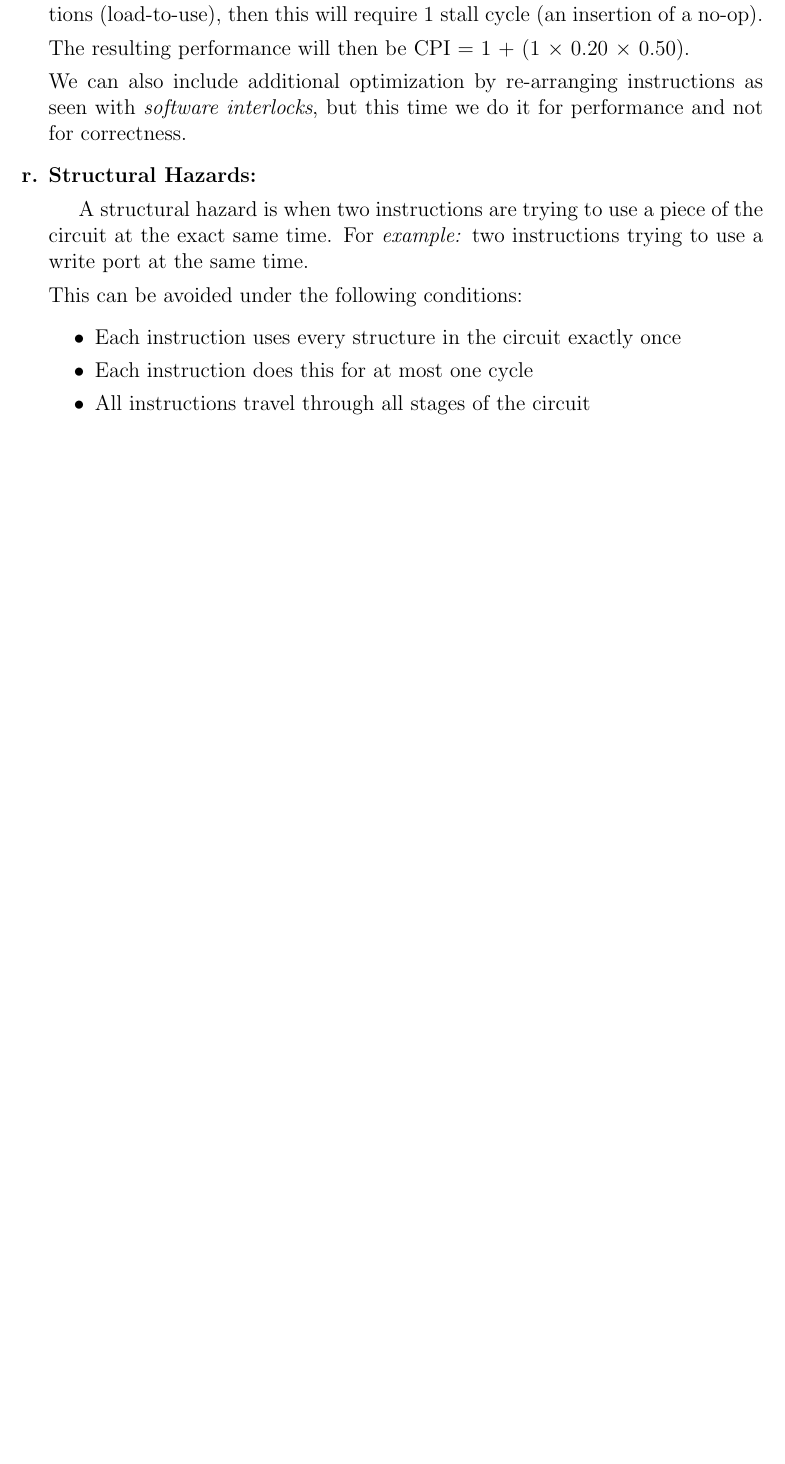
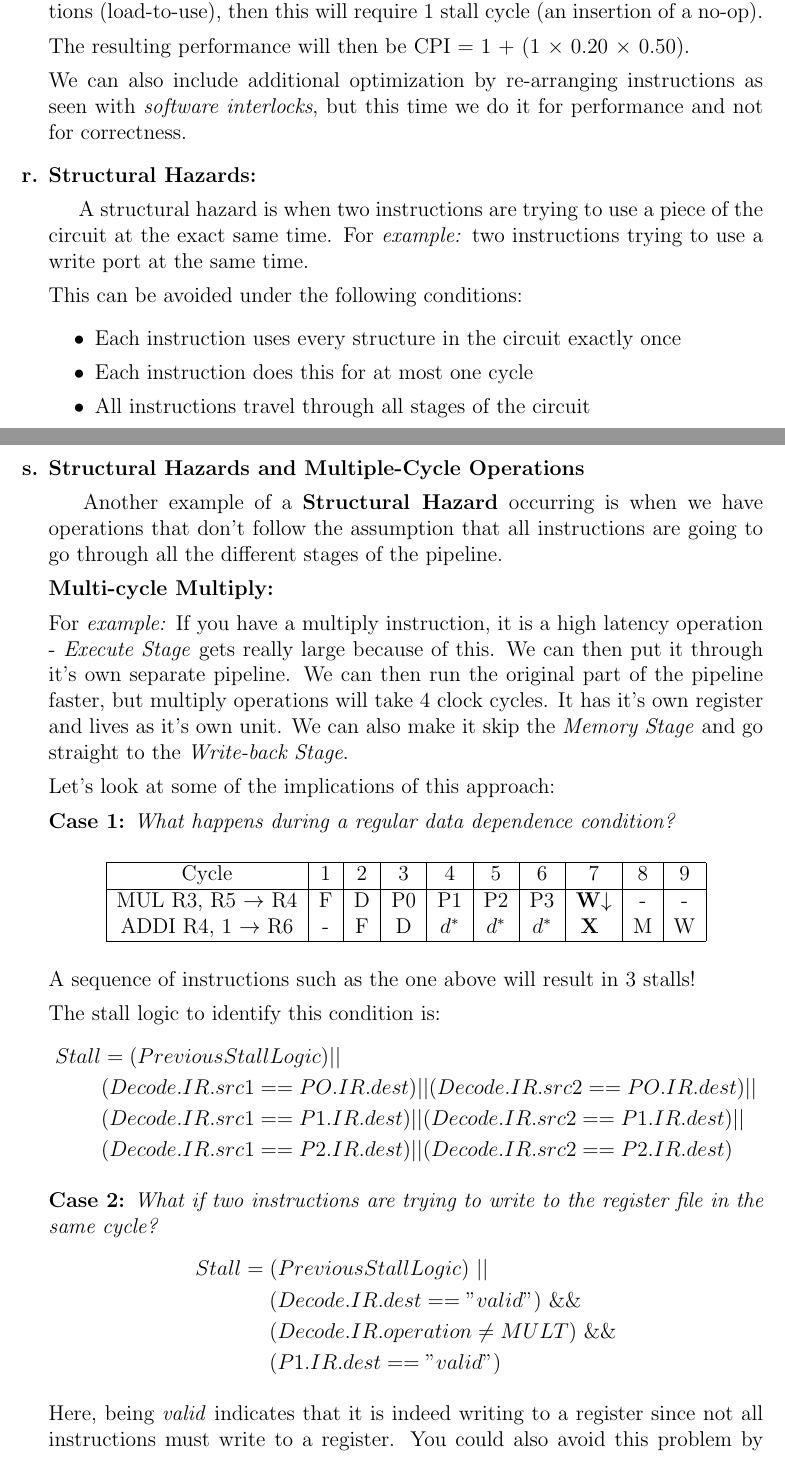
Before and after one commit to ShreyasSkandanS/CIS501_Computer_Architecture, a LaTeX document (chapter6_pipelining.tex): part of page 9 of 9 before the commit and two parts of pages 9 and 10 of 11 after it, the two joined at a grey line, cut so that both start at the same text, the shorter picture padded with empty space. Compiled offline with pdfLaTeX.

Commit message:
chapter 6 from lecture done. next is textbook notes.

```diff
--- a/chapter6_pipelining.tex
+++ b/chapter6_pipelining.tex
@@ -333,3 +333,45 @@
         \end{itemize}
     \end{answered}
 
+    \item Structural Hazards and Multiple-Cycle Operations
+    \begin{answered}
+    Another example of a \textbf{Structural Hazard} occurring is when we have operations that don't follow the assumption that all instructions are going to go through all the different stages of the pipeline.
+
+    \textbf{Multi-cycle Multiply:}
+
+    For \textit{example:} If you have a multiply instruction, it is a high latency operation - \textit{Execute Stage} gets really large because of this. We can then put it through it's own separate pipeline. We can then run the original part of the pipeline faster, but multiply operations will take 4 clock cycles. It has it's own register and lives as it's own unit. We can also make it skip the \textit{Memory Stage} and go straight to the \textit{Write-back Stage}.
+
+    Let's look at some of the implications of this approach:
+
+    \textbf{Case 1:} \textit{What happens during a regular data dependence condition?}
+
+    \begin{center}
+    \begin{tabular}{ |c|c|c|c|c|c|c|c|c|c| }
+     \hline
+     Cycle & 1 & 2 & 3 & 4 & 5 & 6 & 7 & 8 & 9\\
+     \hline
+     MUL R3, R5 $\rightarrow$ R4 & F & D & P0 & P1 & P2 & P3 & \textbf{W}$\downarrow$ & - & -\\
+     ADDI R4, 1 $\rightarrow$ R6 & - & F & D & $d^{*}$ & $d^{*}$ & $d^{*}$ & \textbf{X } & M & W \\
+     \hline
+    \end{tabular}
+    \end{center}
+
+    A sequence of instructions such as the one above will result in 3 stalls!
+
+    The stall logic to identify this condition is:
+    \begin{equation*}
+    \begin{split}
+    Stall & = (PreviousStallLogic)|| \\ & (Decode.IR.src1 == PO.IR.dest)||  (Decode.IR.src2 == PO.IR.dest)|| \\ & (Decode.IR.src1 == P1.IR.dest)||
+    (Decode.IR.src2 == P1.IR.dest)|| \\ & (Decode.IR.src1 == P2.IR.dest)||
+    (Decode.IR.src2 == P2.IR.dest)
+    \end{split}
+    \end{equation*}
+
+    \textbf{Case 2:} \textit{What if two instructions are trying to write to the register file in the same cycle?}
+    \begin{equation*}
+    \begin{split}
+    Stall & = (PreviousStallLogic)\ || \\ &\ \ \ \ (Decode.IR.dest == "valid")\ \&\& \\  &\ \ \ \ (Decode.IR.operation \neq MULT)\ \&\& \\ &\ \ \ \  (P1.IR.dest == "valid")
+    \end{split}
+    \end{equation*}
+
+    Here, being \textit{valid} indicates that it is indeed writing to a register since not all instructions must write to a register. You could also avoid this problem by introducing an additional write port, but that requires additional hardware and comes with it's own additional overhead and latency.
```
Also changed, not shown: chapter6_pipelining.tex (31 more changed lines).
